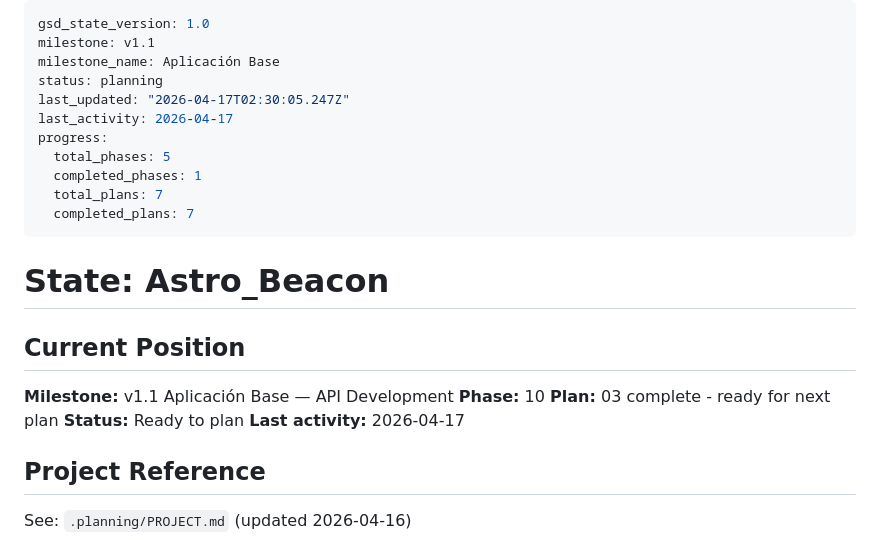
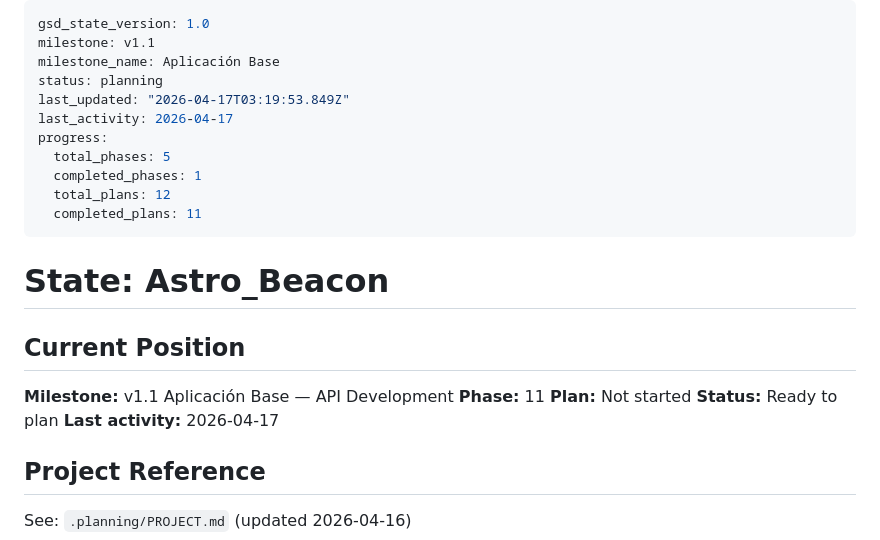
Before and after one commit to kfonsecah/Astro_Beacon, a Markdown page: .planning/STATE.md, the part around the change. Rendered like a GitHub page.

```diff
--- a/.planning/STATE.md
+++ b/.planning/STATE.md
@@ -3,13 +3,13 @@ gsd_state_version: 1.0
 milestone: v1.1
 milestone_name: Aplicación Base
 status: planning
-last_updated: "2026-04-17T02:30:05.247Z"
+last_updated: "2026-04-17T03:19:53.849Z"
 last_activity: 2026-04-17
 progress:
   total_phases: 5
   completed_phases: 1
-  total_plans: 7
-  completed_plans: 7
+  total_plans: 12
+  completed_plans: 11
 ---
 
 # State: Astro_Beacon
@@ -17,8 +17,8 @@ progress:
 ## Current Position
 
 **Milestone:** v1.1 Aplicación Base — API Development
-**Phase:** 10
-**Plan:** 03 complete - ready for next plan
+**Phase:** 11
+**Plan:** Not started
 **Status:** Ready to plan
 **Last activity:** 2026-04-17
 
```
Also changed, not shown: .planning/ROADMAP.md (+2 -2 lines).
